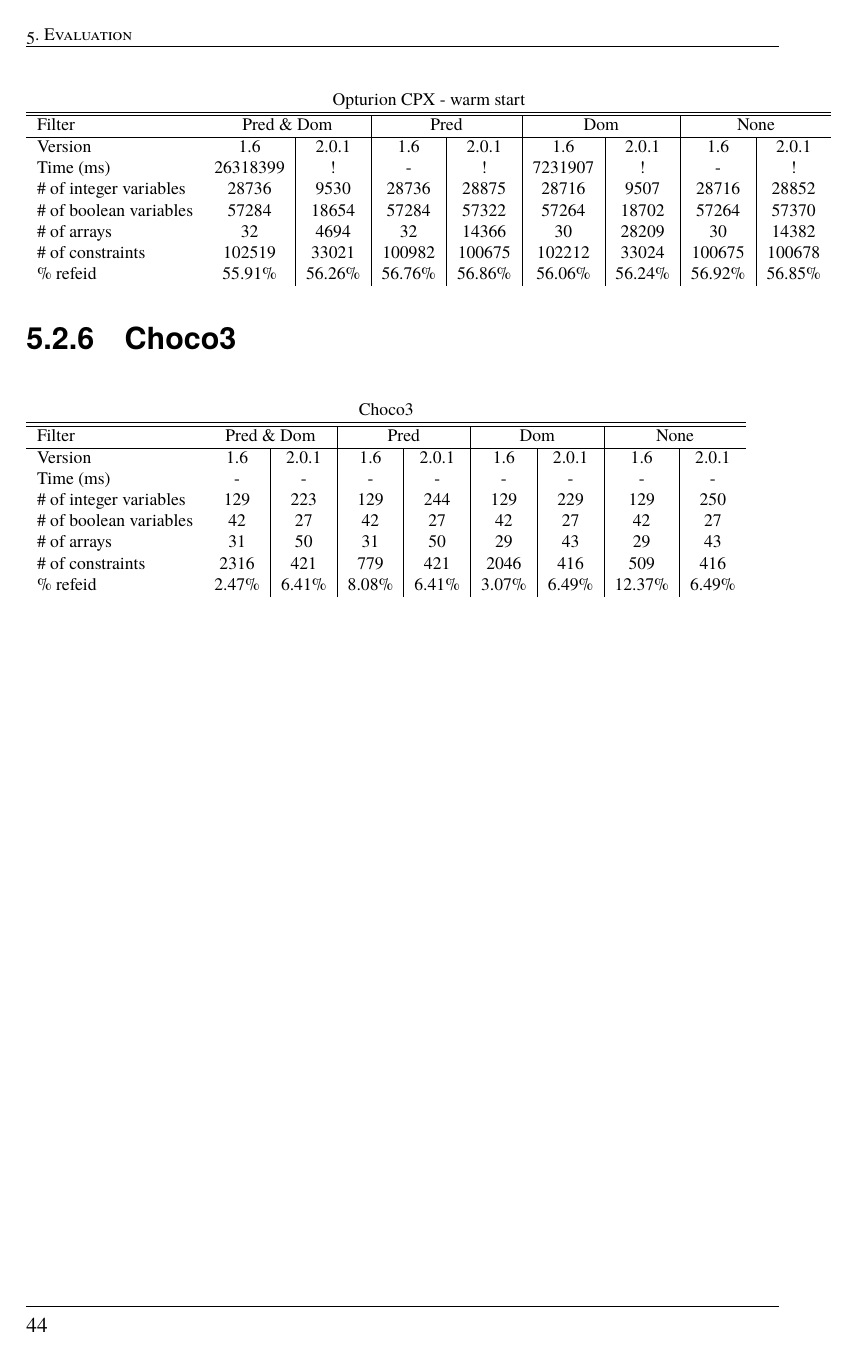
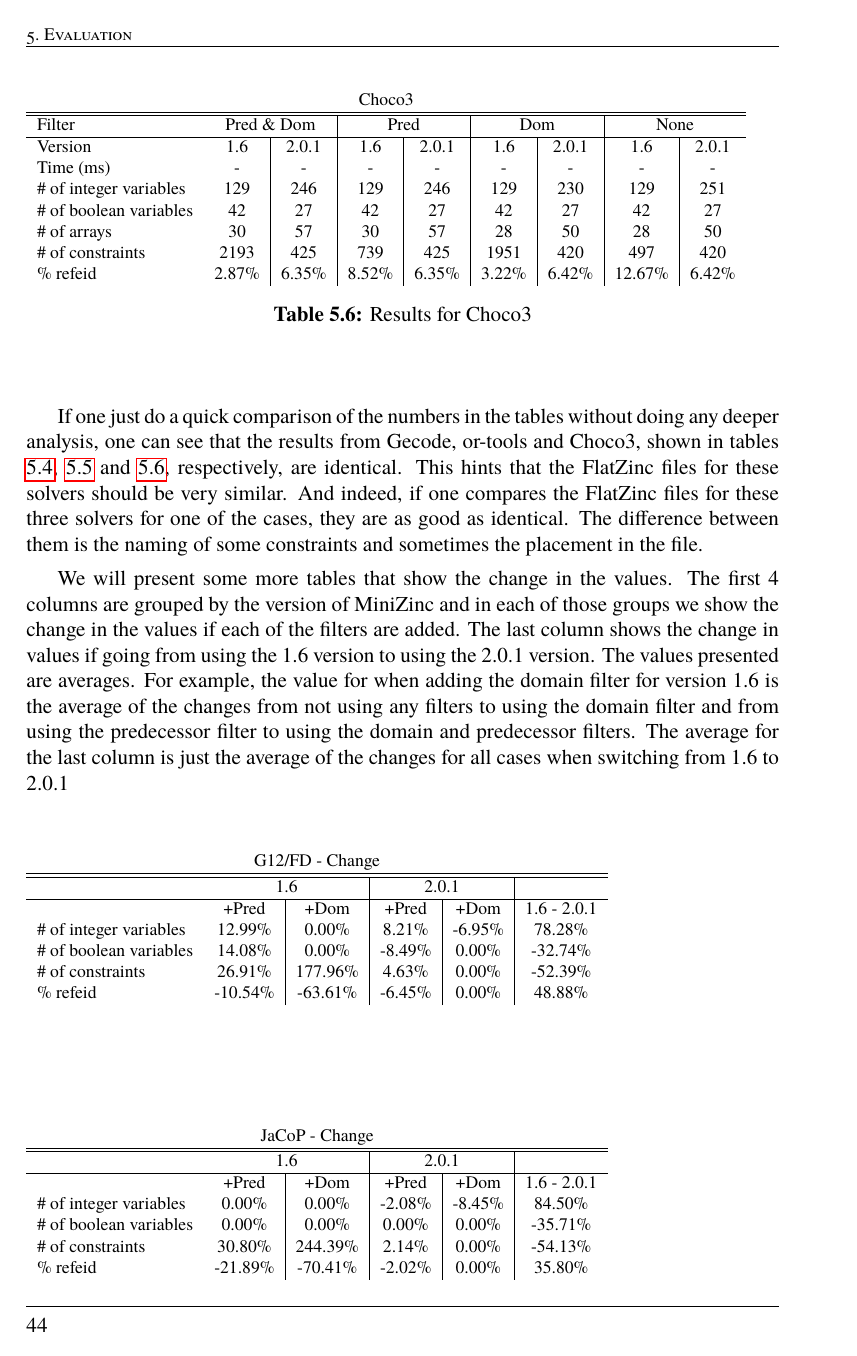
Before and after one commit to Arclights/Master-Thesis-Report, a LaTeX thesis (report.tex, which reads Chapters/evaluation.tex, Tables/results_choco.tex, Tables/results_cpx_ws.tex): page 46 of 61 before the commit and page 46 of 63 after it. Compiled offline with pdfLaTeX.

Commit message:
Updated Evaluation
* Added more tables to the results

```diff
--- a/Chapters/evaluation.tex
+++ b/Chapters/evaluation.tex
@@ -54 +53,2 @@
 
+If one just do a quick comparison of the numbers in the tables without doing any deeper analysis, one can see that the results from Gecode, or-tools and Choco3, shown in tables \ref{tab:res_gecode}, \ref{tab:res_or} and \ref{tab:res_choco}, respectively, are identical. This hints that the FlatZinc files for these solvers should be very similar. And indeed, if one compares the FlatZinc files for these three solvers for one of the cases, they are as good as identical. The difference between them is the naming of some constraints and sometimes the placement in the file.
@@ -56,3 +55,12 @@
 
-\subsection{Choco3}
-\input{Tables/results_choco}
+We will present some more tables that show the change in the values. The first 4 columns are grouped by the version of MiniZinc and in each of those groups we show the change in the values if each of the filters are added. The last column shows the change in values if going from using the $1.6$ version to using the $2.0.1$ version. The values presented are averages. For example, the value for when adding the domain filter for version $1.6$ is the average of the changes from not using any filters to using the domain filter and from using the predecessor filter to using the domain and predecessor filters. The average for the last column is just the average of the changes for all cases when switching from $1.6$ to $2.0.1$
+
+\input{Tables/results_diff_g12}
+
+\input{Tables/results_diff_jacop}
+
+\input{Tables/results_diff_cpx}
+
+\input{Tables/results_diff_gecode_or_choco}
+
+For G12/FD we could not get any results for any of the tests despite using filter. Comparing 1.6 and 2.0.1 shows that there is an increase in variables and a decrease in constraints for the 2.0.1 version. Also interesting to note is that in version 2.0.1, the domain constraints does not introduce any new constraints. This should be expected for filters. This is not the case for 1.6. The filters does not seem introduce any new reified constraints as the percentage of reified constraints decrease as more filters are introduced.
--- a/Tables/results_choco.tex
+++ b/Tables/results_choco.tex
@@ -7,11 +7,12 @@
 \hline\hline Filter & \multicolumn{2}{c|}{Pred \& Dom} &\multicolumn{2}{c|}{Pred}  & \multicolumn{2}{c|}{Dom} & \multicolumn{2}{c}{None} \\
 \hline Version & 1.6 & 2.0.1 & 1.6 & 2.0.1 & 1.6 & 2.0.1 & 1.6 & 2.0.1 \\
 Time (ms)               & - & - & - & - & - & - & - & - \\
-\# of integer variables & 129 & 223 & 129 & 244 & 129 & 229 & 129 & 250 \\
+\# of integer variables & 129 & 246 & 129 & 246 & 129 & 230 & 129 & 251 \\
 \# of boolean variables & 42 & 27 & 42 & 27 & 42 & 27 & 42 & 27 \\
-\# of arrays            & 31 & 50 & 31 & 50 & 29 & 43 & 29 & 43 \\
-\# of constraints       & 2316 & 421 & 779 & 421 & 2046 & 416 & 509 & 416 \\
-\% refeid               & 2.47\% & 6.41\% & 8.08\% & 6.41\% & 3.07\% & 6.49\% & 12.37\% & 6.49\% \\
+\# of arrays            & 30 & 57 & 30 & 57 & 28 & 50 & 28 & 50 \\
+\# of constraints       & 2193 & 425 & 739 & 425 & 1951 & 420 & 497 & 420 \\
+\% refeid               & 2.87\% & 6.35\% & 8.52\% & 6.35\% & 3.22\% & 6.42\% & 12.67\% & 6.42\% \\
 \end{tabular}
+\caption{Results for Choco3}\label{tab:res_choco}
 \end{table}
 \end{document}
--- a/Tables/results_cpx_ws.tex
+++ /dev/null
@@ -1,17 +0,0 @@
-\documentclass{standalone}
-\begin{document}
-\begin{table}[H]
-\footnotesize
-\begin{tabular}{lc|c|c|c|c|c|c|c}
-\multicolumn{9}{c}{Opturion CPX - warm start} \\
-\hline\hline Filter & \multicolumn{2}{c|}{Pred \& Dom} &\multicolumn{2}{c|}{Pred}  & \multicolumn{2}{c|}{Dom} & \multicolumn{2}{c}{None} \\
-\hline Version & 1.6 & 2.0.1 & 1.6 & 2.0.1 & 1.6 & 2.0.1 & 1.6 & 2.0.1 \\
-Time (ms)               & 26318399 & !       & -       & !       & 7231907 & !       & -       & !       \\
-\# of integer variables & 28736    & 9530    & 28736   & 28875   & 28716   & 9507    & 28716   & 28852	  \\
-\# of boolean variables & 57284    & 18654   & 57284   & 57322   & 57264   & 18702   & 57264   & 57370	  \\
-\# of arrays            & 32       & 4694    & 32      & 14366   & 30      & 28209   & 30      & 14382	  \\
-\# of constraints       & 102519   & 33021   & 100982  & 100675  & 102212  & 33024   & 100675  & 100678  \\
-\% refeid               & 55.91\%  & 56.26\% & 56.76\% & 56.86\% & 56.06\% & 56.24\% & 56.92\% & 56.85\% \\
-\end{tabular}
-\end{table}
-\end{document}
--- /dev/null
+++ b/Tables/results_diff_g12.tex
@@ -0,0 +1,15 @@
+\documentclass{standalone}
+\begin{document}
+\begin{table}[H]
+\footnotesize
+\begin{tabular}{lc|c|c|c|c}
+\multicolumn{6}{c}{G12/FD - Change} \\
+\hline\hline  & \multicolumn{2}{c|}{1.6} &\multicolumn{2}{c|}{2.0.1} &\\
+\hline  & +Pred & +Dom & +Pred & +Dom & 1.6 - 2.0.1\\
+\# of integer variables & 12.99\% & 0.00\% & 8.21\% & -6.95\% & 78.28\% \\
+\# of boolean variables & 14.08\% & 0.00\% & -8.49\% & 0.00\% & -32.74\% \\
+\# of constraints       & 26.91\% & 177.96\% & 4.63\% & 0.00\% & -52.39\% \\
+\% refeid               & -10.54\% & -63.61\% & -6.45\% & 0.00\% & 48.88\%\\
+\end{tabular}
+\end{table}
+\end{document}
--- /dev/null
+++ b/Tables/results_diff_jacop.tex
@@ -0,0 +1,15 @@
+\documentclass{standalone}
+\begin{document}
+\begin{table}[H]
+\footnotesize
+\begin{tabular}{lc|c|c|c|c}
+\multicolumn{6}{c}{JaCoP - Change} \\
+\hline\hline  & \multicolumn{2}{c|}{1.6} &\multicolumn{2}{c|}{2.0.1} &\\
+\hline  & +Pred & +Dom & +Pred & +Dom & 1.6 - 2.0.1\\
+\# of integer variables & 0.00\% & 0.00\% & -2.08\% & -8.45\% & 84.50\% \\
+\# of boolean variables & 0.00\% & 0.00\% & 0.00\% & 0.00\% & -35.71\% \\
+\# of constraints       & 30.80\% & 244.39\% & 2.14\% & 0.00\% & -54.13\% \\
+\% refeid               & -21.89\% & -70.41\% & -2.02\% & 0.00\% & 35.80\%\\
+\end{tabular}
+\end{table}
+\end{document}
```
Also changed, not shown: Tables/results_cpx.tex (added, +18 -0 lines), Tables/results_cpx_nws.tex (deleted, +0 -17 lines), Tables/results_diff_cpx.tex (added, +15 -0 lines), Tables/results_diff_gecode_or_choco.tex (added, +15 -0 lines), Tables/results_g12.tex (+6 -5 lines), Tables/results_gecode.tex (+6 -5 lines), Tables/results_jacop.tex (+6 -5 lines), Tables/results_or.tex (+6 -5 lines), report.pdf, Chapters/evaluation.tex (20 more changed lines).
